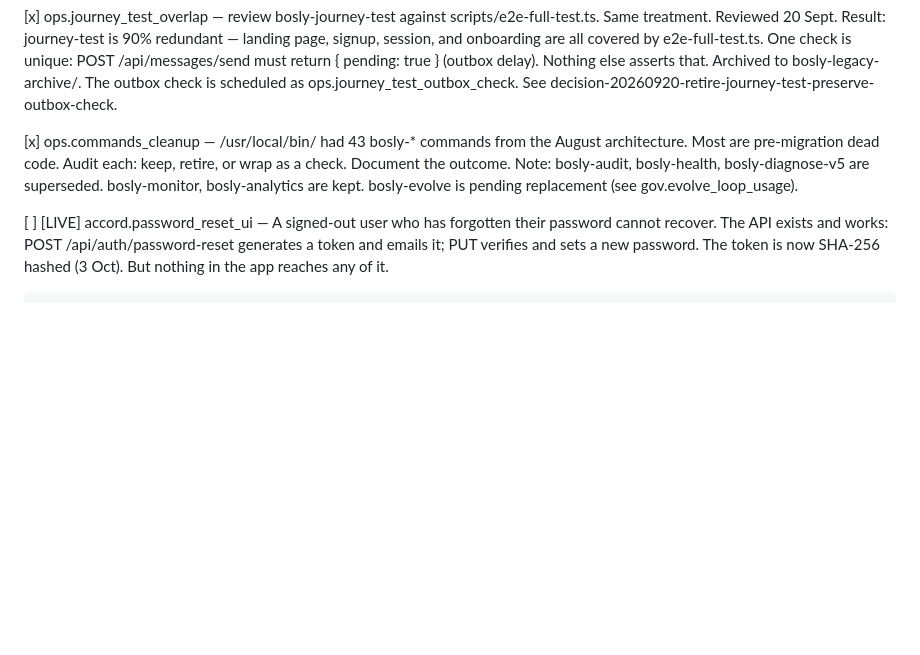
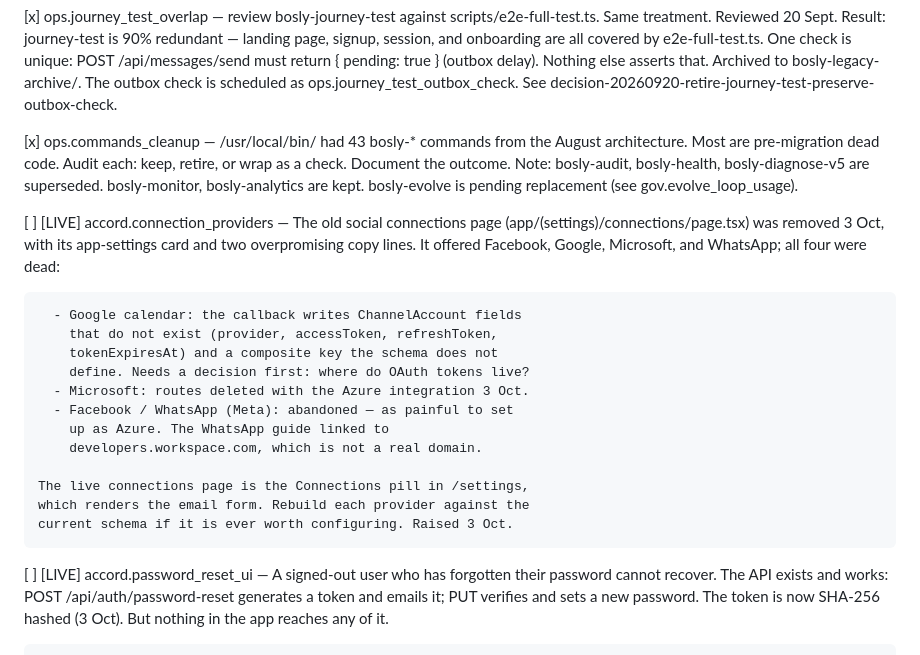
Before and after one commit to JamieA-star/bosly-gov, a Markdown page: PLAN.md, the part around the change. Rendered like a GitHub page; blank space fills up the shorter version.

Commit message:
docs(plan): record the removed connections page
The old social connections page (Facebook, Google, Microsoft,
WhatsApp) was removed — all four dead. The live connections page is
the Connections pill in /settings (email). Rebuild each provider
against the current schema if it is worth it.

```diff
--- a/PLAN.md
+++ b/PLAN.md
@@ -2163,6 +2163,25 @@ that has actually happened.
     bosly-analytics are kept. bosly-evolve is pending replacement
     (see gov.evolve_loop_usage).
 
+[ ] [LIVE] accord.connection_providers — The old social connections
+    page (app/(settings)/connections/page.tsx) was removed 3 Oct,
+    with its app-settings card and two overpromising copy lines.
+    It offered Facebook, Google, Microsoft, and WhatsApp; all four
+    were dead:
+
+      - Google calendar: the callback writes ChannelAccount fields
+        that do not exist (provider, accessToken, refreshToken,
+        tokenExpiresAt) and a composite key the schema does not
+        define. Needs a decision first: where do OAuth tokens live?
+      - Microsoft: routes deleted with the Azure integration 3 Oct.
+      - Facebook / WhatsApp (Meta): abandoned — as painful to set
+        up as Azure. The WhatsApp guide linked to
+        developers.workspace.com, which is not a real domain.
+
+    The live connections page is the Connections pill in /settings,
+    which renders the email form. Rebuild each provider against the
+    current schema if it is ever worth configuring. Raised 3 Oct.
+
 [ ] [LIVE] accord.password_reset_ui — A signed-out user who has
     forgotten their password cannot recover. The API exists and
     works: POST /api/auth/password-reset generates a token and
```
